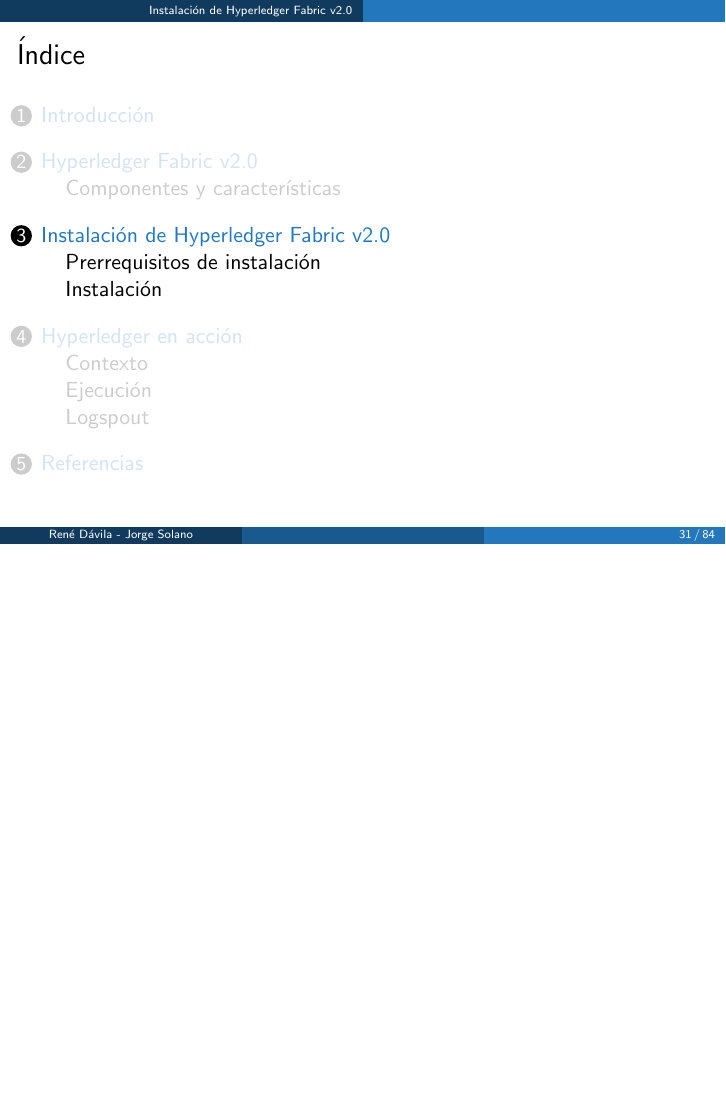
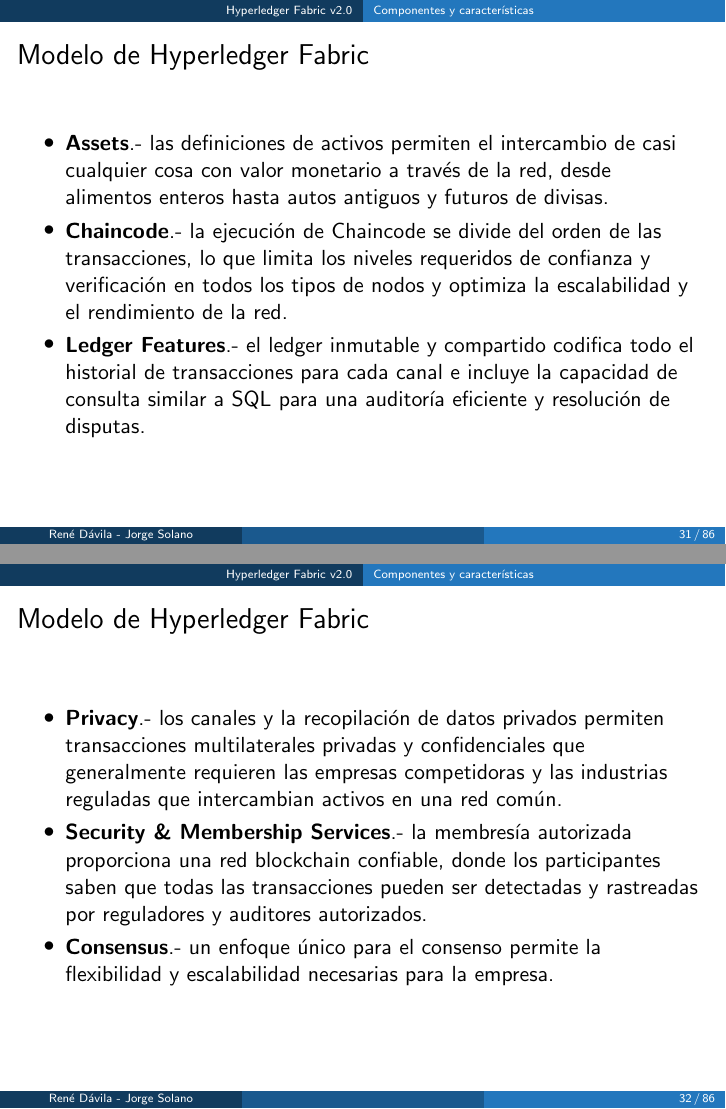
Before and after one commit to jrg-sln/hyperledger, LaTeX slides (presentation/hyperledyer.tex): page 31 of 84 before the commit and pages 31 and 32 of 86 after it, the two joined at a grey line, the shorter picture padded with empty space. Compiled offline with pdfLaTeX.

Commit message:
Added Hyperledger Fabric Model

```diff
--- a/presentation/hyperledyer.tex
+++ b/presentation/hyperledyer.tex
@@ -311,6 +311,24 @@
 		\textbf{Fabric} puede aprovechar los protocolos de consenso que \textbf{no requieren criptomonedas} nativas para incentivar la minería o la ejecución de contratos inteligentes. Evitar las criptomonedas \textbf{reduce} de manera significativa \textbf{el riesgo o los vectores de ataque}.\\
 		\vspace{4mm}
 		Además, la ausencia de las operaciones de minería criptográfica permite que la plataforma se pueda desplegar con prácticamente el mismo costo operacional que cualquier otro sistema distribuido.
+	\end{frame}
+
+	\begin{frame}
+		\frametitle{Modelo de Hyperledger Fabric}
+		\begin{itemize}
+			\item \textbf{Assets}.- las definiciones de activos permiten el intercambio de casi cualquier cosa con valor monetario a través de la red, desde alimentos enteros hasta autos antiguos y futuros de divisas.
+			\item \textbf{Chaincode}.- la ejecución de Chaincode se divide del orden de las transacciones, lo que limita los niveles requeridos de confianza y verificación en todos los tipos de nodos y optimiza la escalabilidad y el rendimiento de la red.
+			\item \textbf{Ledger Features}.- el ledger inmutable y compartido codifica todo el historial de transacciones para cada canal e incluye la capacidad de consulta similar a SQL para una auditoría eficiente y resolución de disputas.
+		\end{itemize}
+	\end{frame}
+
+	\begin{frame}
+		\frametitle{Modelo de Hyperledger Fabric}
+		\begin{itemize}
+			\item \textbf{Privacy}.- los canales y la recopilación de datos privados permiten transacciones multilaterales privadas y confidenciales que generalmente requieren las empresas competidoras y las industrias reguladas que intercambian activos en una red común.
+			\item \textbf{Security \& Membership Services}.- la membresía autorizada proporciona una red blockchain confiable, donde los participantes saben que todas las transacciones pueden ser detectadas y rastreadas por reguladores y auditores autorizados.
+			\item \textbf{Consensus}.- un enfoque único para el consenso permite la flexibilidad y escalabilidad necesarias para la empresa.
+		\end{itemize}
 	\end{frame}
 
 	\section{Instalación de Hyperledger Fabric v2.0}
```
Also changed, not shown: presentation/hyperledyer.pdf, 6 other files.
